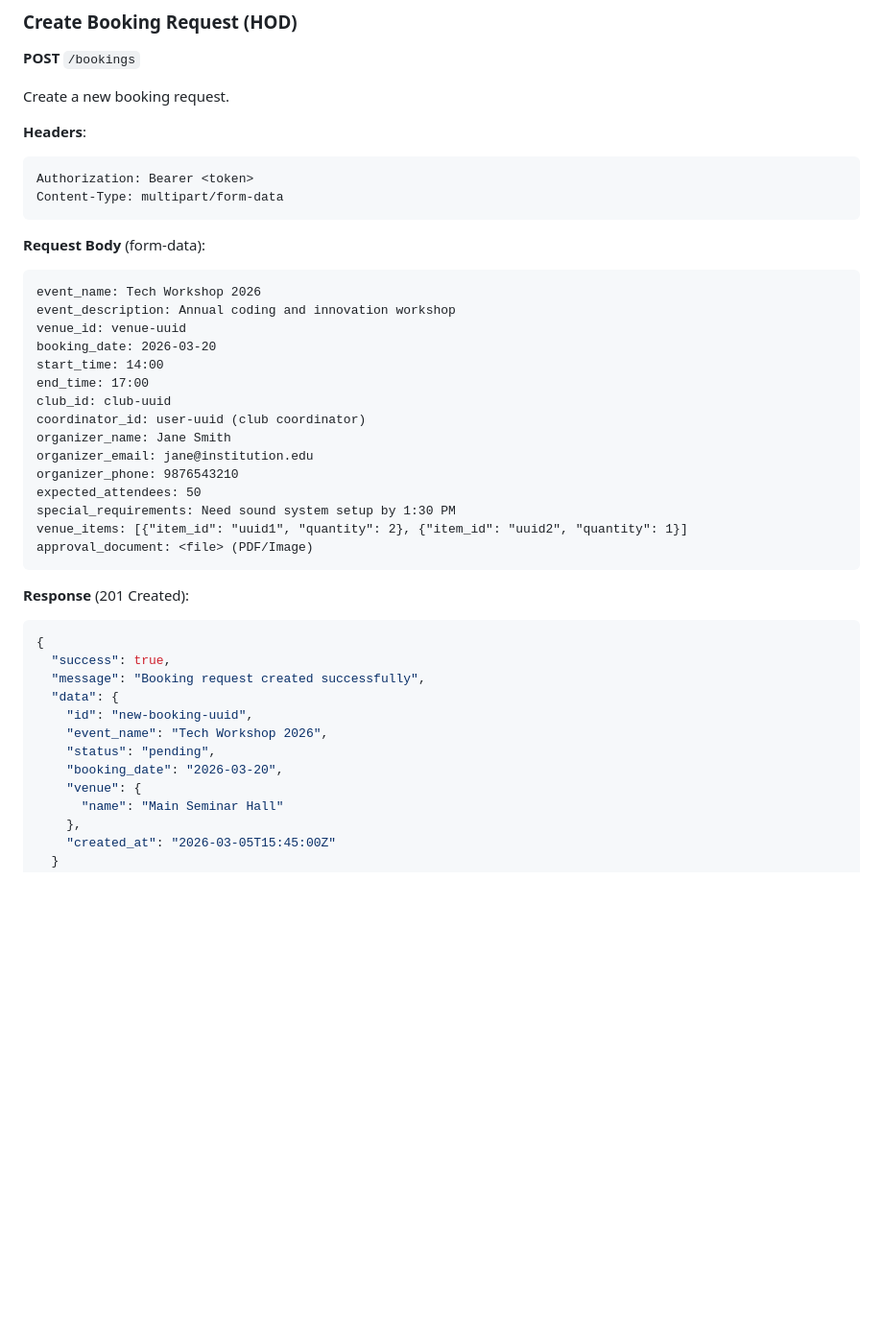
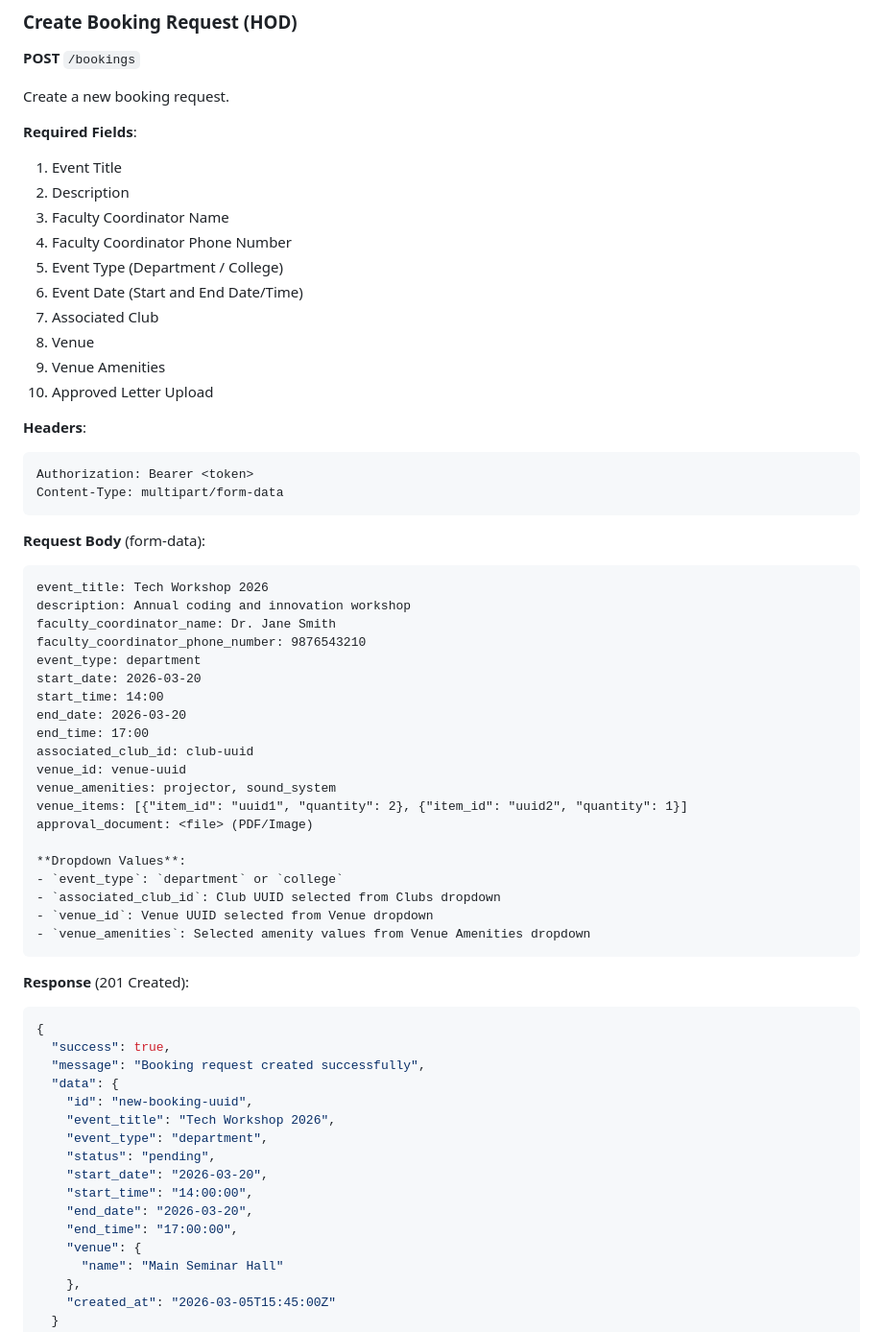
Before and after one commit to abinroy04/Venue_booking, a Markdown page: docs/API_DOCUMENTATION.md, the part around one of its changes. Shown at 96% size. GitHub-like rendering; blank space fills up the shorter version.

````diff
--- a/docs/API_DOCUMENTATION.md
+++ b/docs/API_DOCUMENTATION.md
@@ -257,6 +257,18 @@ Get detailed information for a specific booking.
 
 Create a new booking request.
 
+**Required Fields**:
+1. Event Title
+2. Description
+3. Faculty Coordinator Name
+4. Faculty Coordinator Phone Number
+5. Event Type (Department / College)
+6. Event Date (Start and End Date/Time)
+7. Associated Club
+8. Venue
+9. Venue Amenities
+10. Approved Letter Upload
+
 **Headers**:
 ```
 Authorization: Bearer <token>
@@ -265,21 +277,26 @@ Content-Type: multipart/form-data
 
 **Request Body** (form-data):
 ```
-event_name: Tech Workshop 2026
-event_description: Annual coding and innovation workshop
+event_title: Tech Workshop 2026
+description: Annual coding and innovation workshop
+faculty_coordinator_name: Dr. Jane Smith
+faculty_coordinator_phone_number: 9876543210
+event_type: department
+start_date: 2026-03-20
+start_time: 14:00
+end_date: 2026-03-20
+end_time: 17:00
+associated_club_id: club-uuid
 venue_id: venue-uuid
-booking_date: 2026-03-20
-start_time: 14:00
-end_time: 17:00
-club_id: club-uuid
-coordinator_id: user-uuid (club coordinator)
-organizer_name: Jane Smith
-organizer_email: jane@institution.edu
-organizer_phone: 9876543210
-expected_attendees: 50
-special_requirements: Need sound system setup by 1:30 PM
+venue_amenities: projector, sound_system
 venue_items: [{"item_id": "uuid1", "quantity": 2}, {"item_id": "uuid2", "quantity": 1}]
 approval_document: <file> (PDF/Image)
+
+**Dropdown Values**:
+- `event_type`: `department` or `college`
+- `associated_club_id`: Club UUID selected from Clubs dropdown
+- `venue_id`: Venue UUID selected from Venue dropdown
+- `venue_amenities`: Selected amenity values from Venue Amenities dropdown
 ```
 
 **Response** (201 Created):
@@ -289,9 +306,13 @@ approval_document: <file> (PDF/Image)
   "message": "Booking request created successfully",
   "data": {
     "id": "new-booking-uuid",
-    "event_name": "Tech Workshop 2026",
+    "event_title": "Tech Workshop 2026",
+    "event_type": "department",
     "status": "pending",
-    "booking_date": "2026-03-20",
+    "start_date": "2026-03-20",
+    "start_time": "14:00:00",
+    "end_date": "2026-03-20",
+    "end_time": "17:00:00",
     "venue": {
       "name": "Main Seminar Hall"
     },
````
Also changed, not shown: other parts of docs/API_DOCUMENTATION.md (+103 -32 lines).
